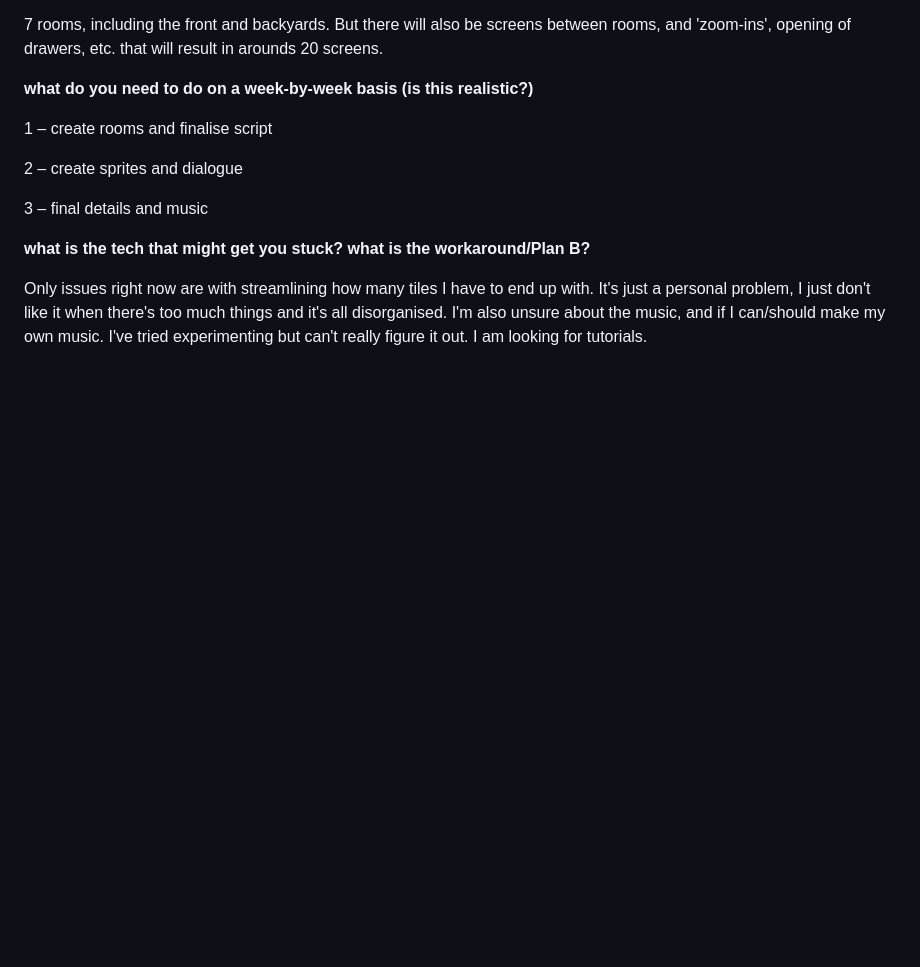
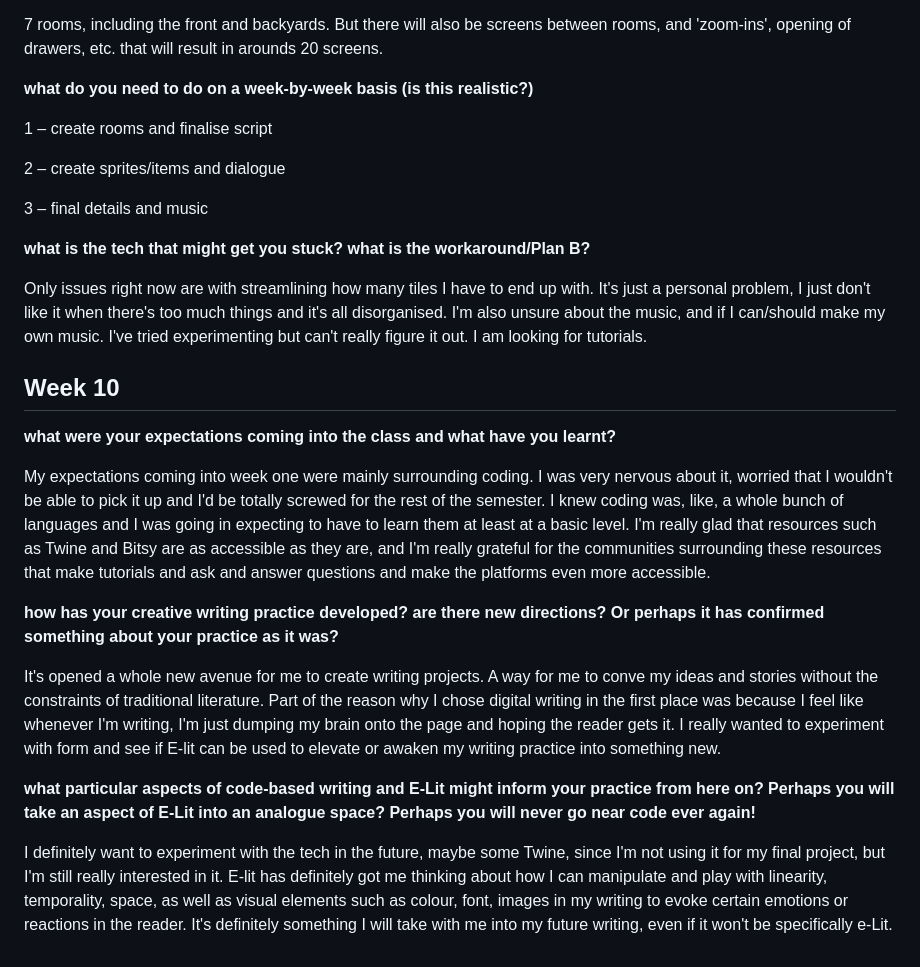
Before and after one commit to upanicp/digital-writing-folio, a Markdown page: exercises.md, the part around the change. GitHub-like rendering; blank space fills up the shorter version.

```diff
--- a/exercises.md
+++ b/exercises.md
@@ -110,10 +110,24 @@ I've been doing a lot of handwriting so I can't say a definitive word count, but
 
 1 – create rooms and finalise script
 
-2 – create sprites and dialogue
+2 – create sprites/items and dialogue
 
 3 – final details and music
 
 **what is the tech that might get you stuck? what is the workaround/Plan B?**
 
 Only issues right now are with streamlining how many tiles I have to end up with. It's just a personal problem, I just don't like it when there's too much things and it's all disorganised. I'm also unsure about the music, and if I can/should make my own music. I've tried experimenting but can't really figure it out. I am looking for tutorials.
+
+## Week 10
+
+**what were your expectations coming into the class and what have you learnt?**
+
+My expectations coming into week one were mainly surrounding coding. I was very nervous about it, worried that I wouldn't be able to pick it up and I'd be totally screwed for the rest of the semester. I knew coding was, like, a whole bunch of languages and I was going in expecting to have to learn them at least at a basic level. I'm really glad that resources such as Twine and Bitsy are as accessible as they are, and I'm really grateful for the communities surrounding these resources that make tutorials and ask and answer questions and make the platforms even more accessible.
+
+**how has your creative writing practice developed? are there new directions? Or perhaps it has confirmed something about your practice as it was?**
+
+It's opened a whole new avenue for me to create writing projects. A way for me to conve my ideas and stories without the constraints of traditional literature. Part of the reason why I chose digital writing in the first place was because I feel like whenever I'm writing, I'm just dumping my brain onto the page and hoping the reader gets it. I really wanted to experiment with form and see if E-lit can be used to elevate or awaken my writing practice into something new.
+
+**what particular aspects of code-based writing and E-Lit might inform your practice from here on? Perhaps you will take an aspect of E-Lit into an analogue space? Perhaps you will never go near code ever again!**
+
+I definitely want to experiment with the tech in the future, maybe some Twine, since I'm not using it for my final project, but I'm still really interested in it. E-lit has definitely got me thinking about how I can manipulate and play with linearity, temporality, space, as well as visual elements such as colour, font, images in my writing to evoke certain emotions or reactions in the reader. It's definitely something I will take with me into my future writing, even if it won't be specifically e-Lit.
```
